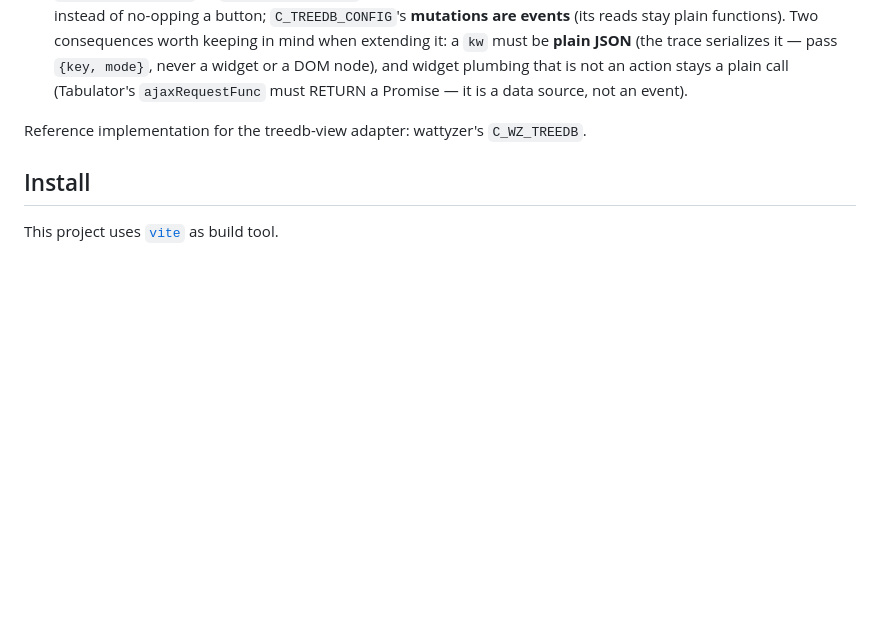
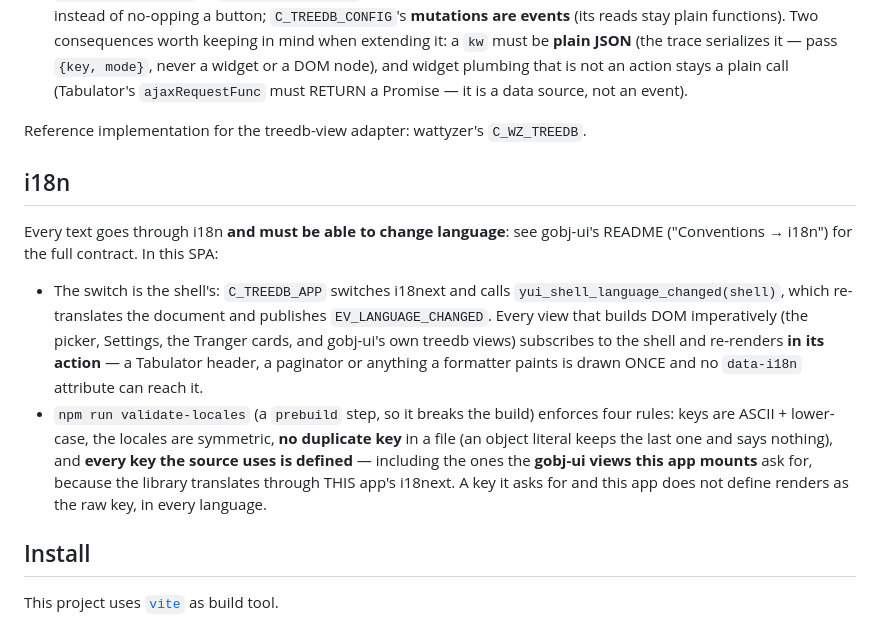
Before and after one commit to artgins/yunos-js, a Markdown page: gui_treedb/README.md, the part around the change. Drawn GitHub-style; blank space fills up the shorter version.

Commit message:
docs(readme): the i18n contract of both SPAs
Neither README said a word about i18n, which is how both shipped strings that
could not change language. Each now states the contract it follows (the shell
publishes EV_LANGUAGE_CHANGED; a view that builds DOM re-renders in its action)
and what validate-locales enforces on every build.

Co-Authored-By: Claude Opus 4.8 (1M context) <noreply@anthropic.com>
Claude-Session: https://claude.ai/code/session_01EvSEYZfENbfCcbGHLUjBUF

```diff
--- a/gui_treedb/README.md
+++ b/gui_treedb/README.md
@@ -130,6 +130,27 @@ the **gobj-ui V2 declarative shell** (`C_YUI_SHELL`/`C_YUI_NAV`).
 
 Reference implementation for the treedb-view adapter: wattyzer's `C_WZ_TREEDB`.
 
+## i18n
+
+Every text goes through i18n **and must be able to change language**: see
+gobj-ui's README ("Conventions → i18n") for the full contract. In this SPA:
+
+- The switch is the shell's: `C_TREEDB_APP` switches i18next and calls
+  `yui_shell_language_changed(shell)`, which re-translates the document and
+  publishes `EV_LANGUAGE_CHANGED`. Every view that builds DOM imperatively (the
+  picker, Settings, the Tranger cards, and gobj-ui's own treedb views)
+  subscribes to the shell and re-renders **in its action** — a Tabulator header,
+  a paginator or anything a formatter paints is drawn ONCE and no `data-i18n`
+  attribute can reach it.
+- `npm run validate-locales` (a `prebuild` step, so it breaks the build) enforces
+  four rules: keys are ASCII + lower-case, the locales are symmetric, **no
+  duplicate key** in a file (an object literal keeps the last one and says
+  nothing), and **every key the source uses is defined** — including the ones the
+  **gobj-ui views this app mounts** ask for, because the library translates
+  through THIS app's i18next. A key it asks for and this app does not define
+  renders as the raw key, in every language.
+
+
 ## Install
 
 This project uses [`vite`](https://vite.dev/) as build tool.
```
Also changed, not shown: gui_agent/README.md (+14 -0 lines).
